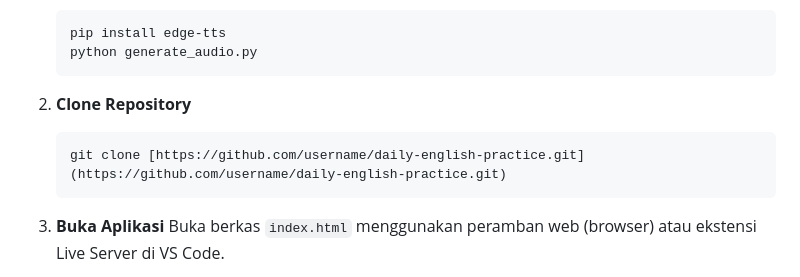
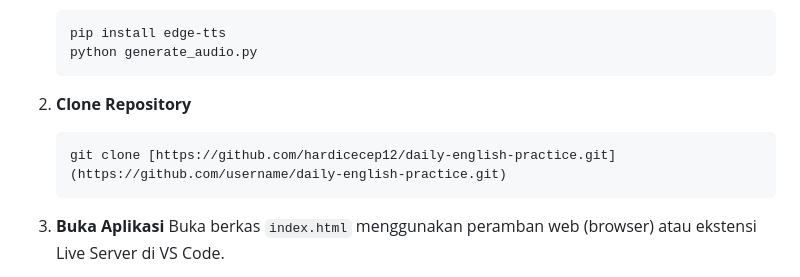
Before and after one commit to hardicecep12/daily-english-practice, a Markdown page: README.md, the part around the change. GitHub-like rendering.

````diff
--- a/README.md
+++ b/README.md
@@ -84,7 +84,7 @@ Untuk menambahkan atau mengubah daftar soal, berkas JavaScript di dalam folder `
 
 2. **Clone Repository**
    ```bash
-   git clone [https://github.com/username/daily-english-practice.git](https://github.com/username/daily-english-practice.git)
+   git clone [https://github.com/hardicecep12/daily-english-practice.git](https://github.com/username/daily-english-practice.git)
    ```
 
 3. **Buka Aplikasi**
````
